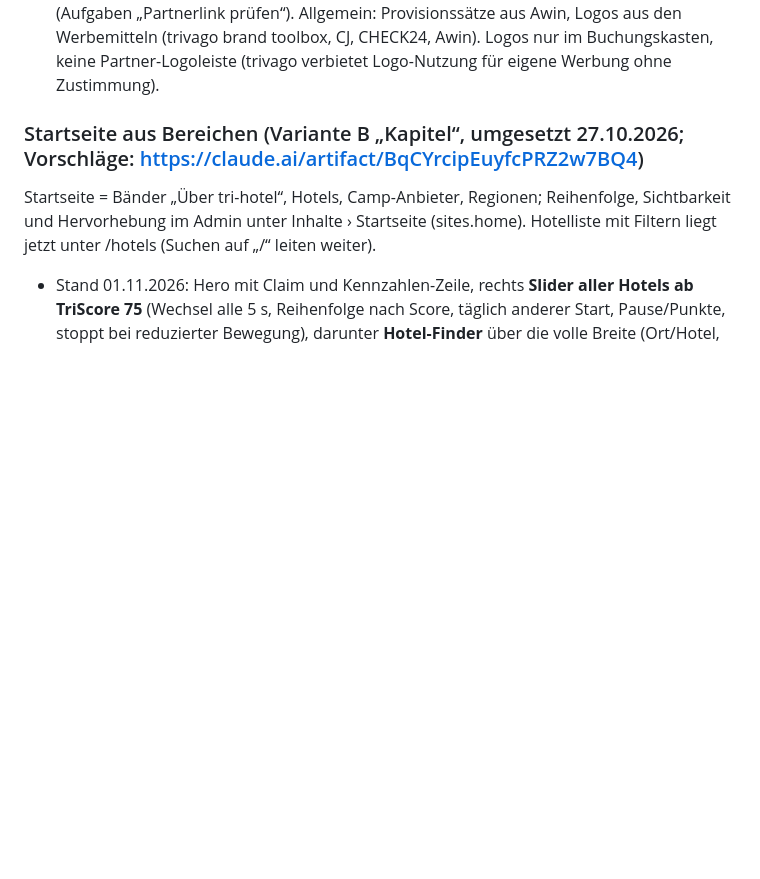
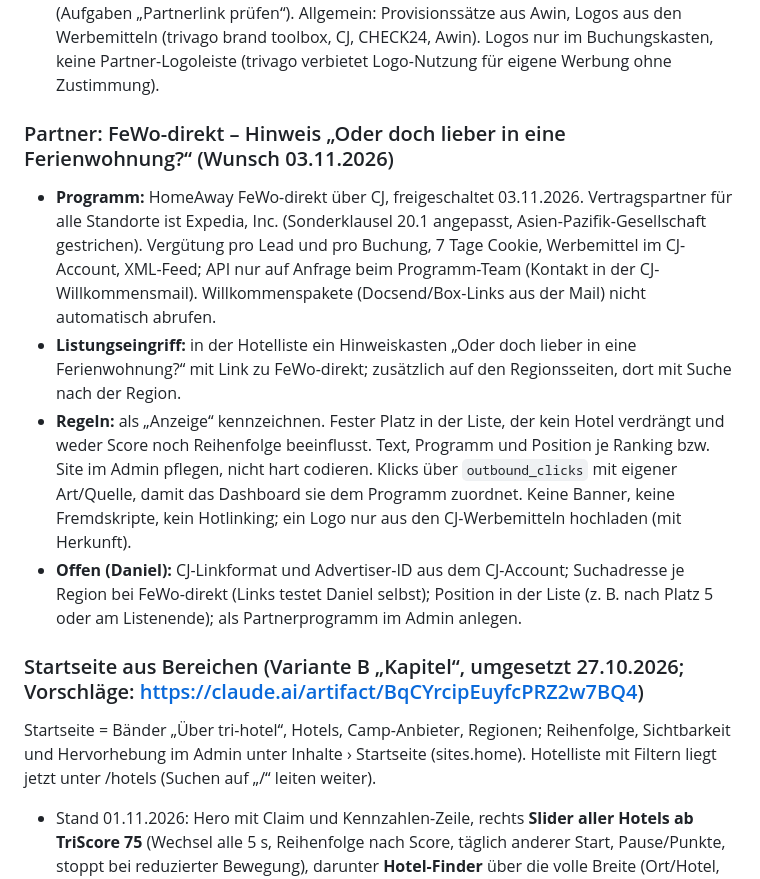
Before and after one commit to danielreuland/tri-hotel, a Markdown page: BACKLOG.md, the part around the change. Rendered like a GitHub page; blank space fills up the shorter version.

Commit message:
Backlog: FeWo-direkt-Hinweis in Hotelliste und Regionsseiten
Co-Authored-By: Claude Opus 5.5 <noreply@anthropic.com>

```diff
--- a/BACKLOG.md
+++ b/BACKLOG.md
@@ -68,6 +68,20 @@ unverändert; nach den Stationsregentagen gelten 15 von 20 als veraltet (Regenta
   aus Awin-Werbemitteln hochgeladen). Offen: hotel.de-Nummern für die übrigen Hotels (Aufgaben „Partnerlink prüfen“). Allgemein: Provisionssätze aus Awin,
   Logos aus den Werbemitteln (trivago brand toolbox, CJ, CHECK24, Awin). Logos nur im Buchungskasten, keine Partner-Logoleiste
   (trivago verbietet Logo-Nutzung für eigene Werbung ohne Zustimmung).
+
+### Partner: FeWo-direkt – Hinweis „Oder doch lieber in eine Ferienwohnung?“ (Wunsch 03.11.2026)
+- **Programm:** HomeAway FeWo-direkt über CJ, freigeschaltet 03.11.2026. Vertragspartner für alle Standorte ist Expedia, Inc.
+  (Sonderklausel 20.1 angepasst, Asien-Pazifik-Gesellschaft gestrichen). Vergütung pro Lead und pro Buchung, 7 Tage Cookie,
+  Werbemittel im CJ-Account, XML-Feed; API nur auf Anfrage beim Programm-Team (Kontakt in der CJ-Willkommensmail).
+  Willkommenspakete (Docsend/Box-Links aus der Mail) nicht automatisch abrufen.
+- **Listungseingriff:** in der Hotelliste ein Hinweiskasten „Oder doch lieber in eine Ferienwohnung?“ mit Link zu FeWo-direkt;
+  zusätzlich auf den Regionsseiten, dort mit Suche nach der Region.
+- **Regeln:** als „Anzeige“ kennzeichnen. Fester Platz in der Liste, der kein Hotel verdrängt und weder Score noch Reihenfolge
+  beeinflusst. Text, Programm und Position je Ranking bzw. Site im Admin pflegen, nicht hart codieren. Klicks über
+  `outbound_clicks` mit eigener Art/Quelle, damit das Dashboard sie dem Programm zuordnet. Keine Banner, keine Fremdskripte,
+  kein Hotlinking; ein Logo nur aus den CJ-Werbemitteln hochladen (mit Herkunft).
+- **Offen (Daniel):** CJ-Linkformat und Advertiser-ID aus dem CJ-Account; Suchadresse je Region bei FeWo-direkt (Links testet
+  Daniel selbst); Position in der Liste (z. B. nach Platz 5 oder am Listenende); als Partnerprogramm im Admin anlegen.
 
 ### Startseite aus Bereichen (Variante B „Kapitel“, umgesetzt 27.10.2026; Vorschläge: https://claude.ai/artifact/BqCYrcipEuyfcPRZ2w7BQ4)
 Startseite = Bänder „Über tri-hotel“, Hotels, Camp-Anbieter, Regionen; Reihenfolge, Sichtbarkeit und Hervorhebung im Admin unter
```
